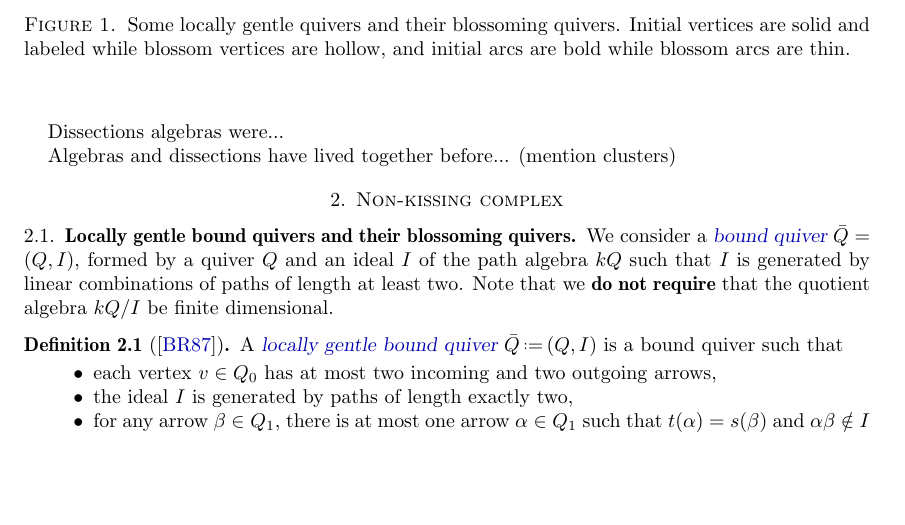
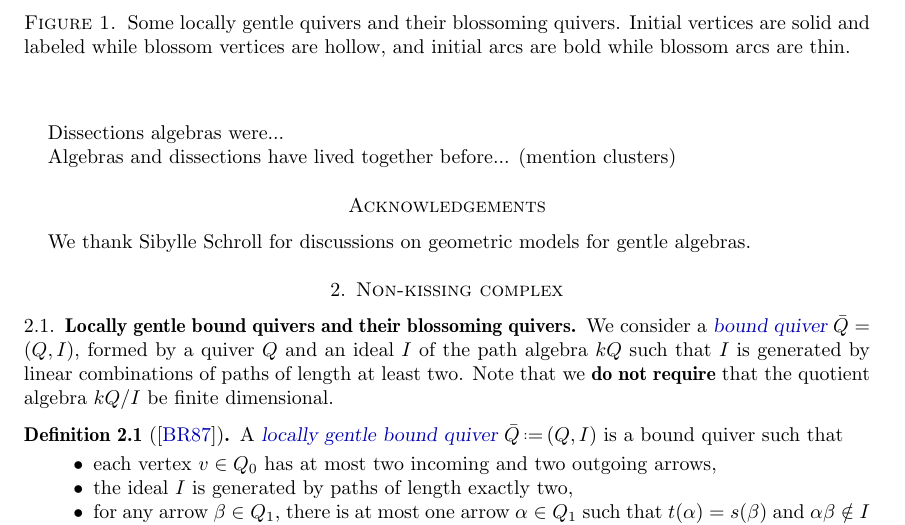
Before and after one commit to vpilaud/accordionComplexSurfaces, a LaTeX paper (draft/accordionComplexSurfaces.tex): part of page 2 of 15 before the commit and part of page 2 of 16 after it, cut so that both start at the same text, the shorter picture padded with empty space. Compiled offline with pdfLaTeX.

Commit message:
Acknowledgements.

```diff
--- a/draft/accordionComplexSurfaces.tex
+++ b/draft/accordionComplexSurfaces.tex
@@ -321,6 +321,9 @@ Gentle algebras were...
 Dissections algebras were...
 
 Algebras and dissections have lived together before... (mention clusters)
+
+\section*{Acknowledgements}
+We thank Sibylle Schroll for discussions on geometric models for gentle algebras.
 
 \section{Non-kissing complex}\label{sec:nonKissingComplex}
 
```
Also changed, not shown: draft/accordionComplexSurfaces.tex (2 more changed lines).
